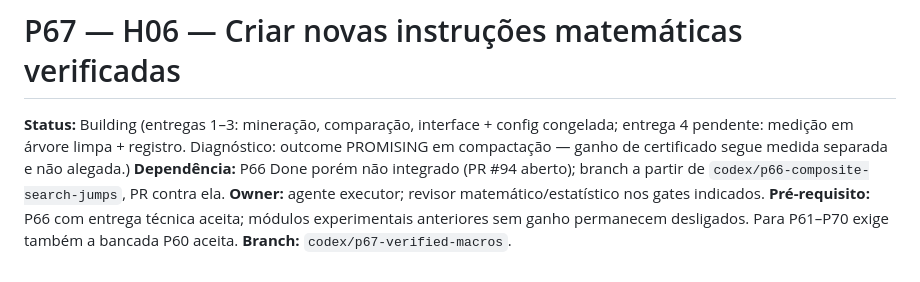
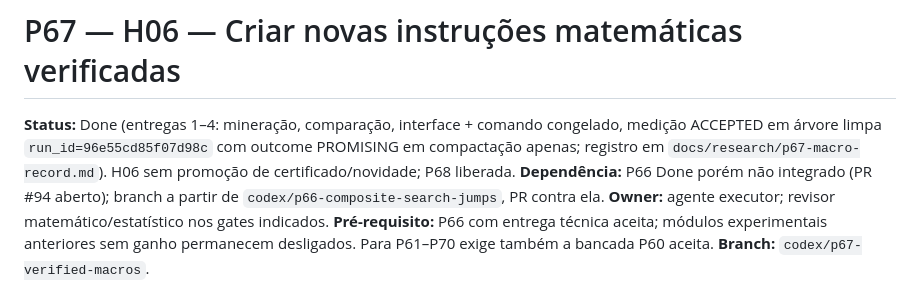
Before and after one commit to AlexandreZanata/EvoByte, a Markdown page: docs/phases/P67-verified-macros.md, the part around the change. GitHub-like rendering.

Commit message:
docs(research): record p67 macro PROMISING-compression

```diff
--- a/docs/phases/P67-verified-macros.md
+++ b/docs/phases/P67-verified-macros.md
@@ -1,9 +1,10 @@
 # P67 — H06 — Criar novas instruções matemáticas verificadas
 
-**Status:** Building (entregas 1–3: mineração, comparação, interface +
-config congelada; entrega 4 pendente: medição em árvore limpa + registro.
-Diagnóstico: outcome PROMISING em compactação — ganho de certificado segue
-medida separada e não alegada.)
+**Status:** Done (entregas 1–4: mineração, comparação, interface +
+comando congelado, medição ACCEPTED em árvore limpa
+`run_id=96e55cd85f07d98c` com outcome PROMISING em compactação apenas;
+registro em `docs/research/p67-macro-record.md`). H06 sem promoção de
+certificado/novidade; P68 liberada.
 **Dependência:** P66 Done porém não integrado (PR #94 aberto); branch a
 partir de `codex/p66-composite-search-jumps`, PR contra ela.
 **Owner:** agente executor; revisor matemático/estatístico nos gates indicados.
```
Also changed, not shown: docs/research/p67-macro-record.md (added, +35 -0 lines).
